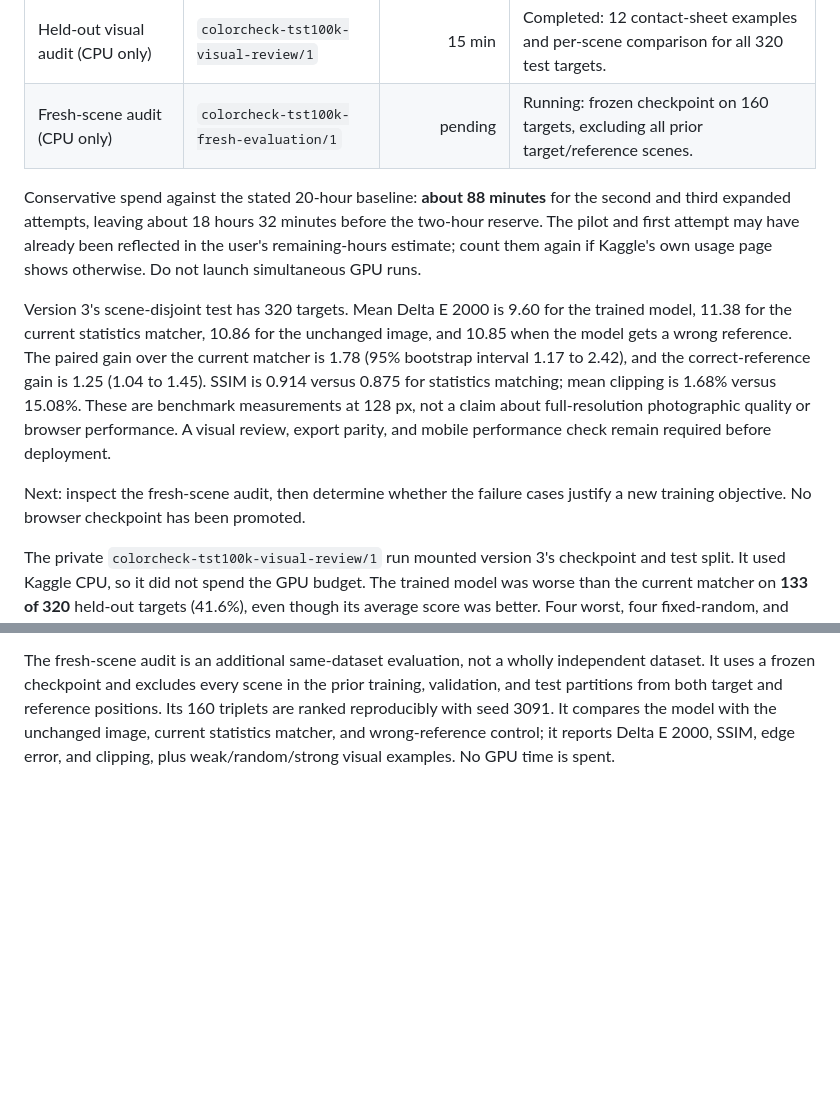
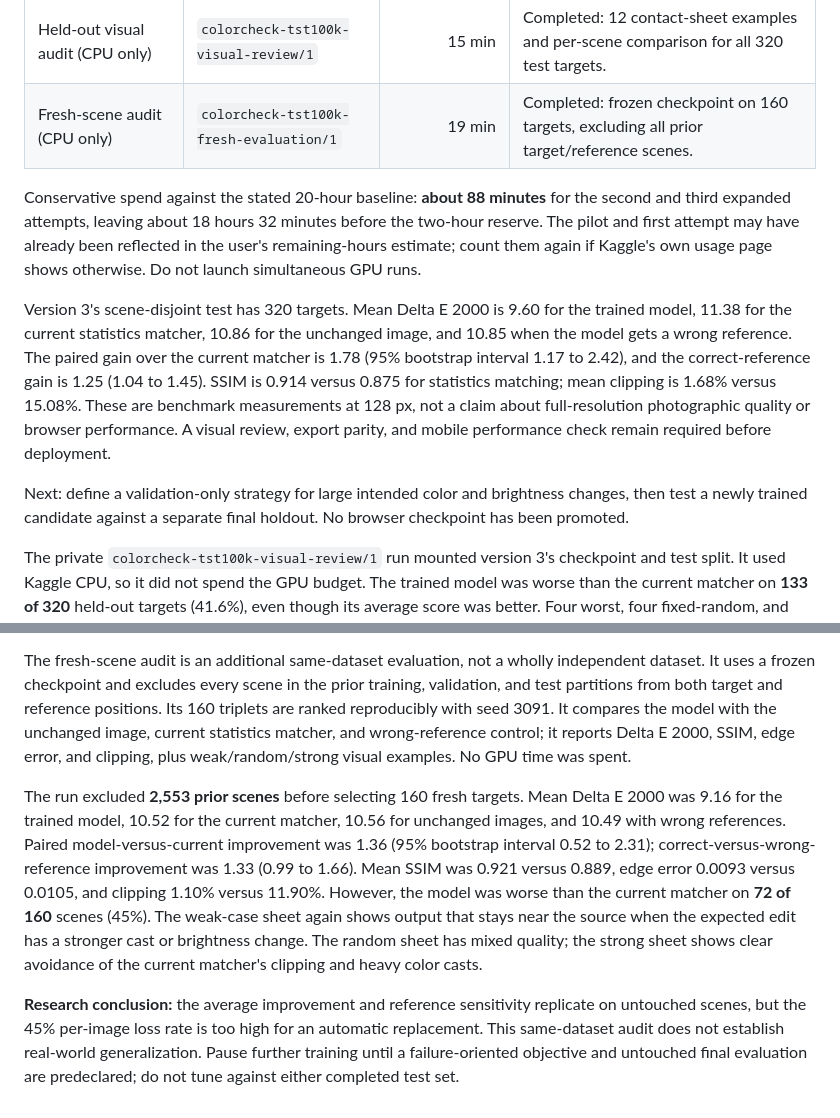
Before and after one commit to adeshp32/colorcheck, a Markdown page: docs/reference-matcher-run-log.md, 2 parts joined by grey strips. Rendered like a GitHub page; blank space fills up the shorter version.

Commit message:
research: record untouched-scene evaluation

```diff
--- a/docs/reference-matcher-run-log.md
+++ b/docs/reference-matcher-run-log.md
@@ -13,7 +13,7 @@ are estimates rather than billing records. The user's October 23 estimate of
 | Expanded validation, second attempt | `colorcheck-tst100k-expanded-validation/2` |           13 min | Stopped before training: upstream image host returned HTTP 429.                             |
 | Expanded validation, paced attempt  | `colorcheck-tst100k-expanded-validation/3` |           75 min | Completed: 1024/160/320 pairs; all three predeclared color gates passed.                    |
 | Held-out visual audit (CPU only)    | `colorcheck-tst100k-visual-review/1`       |           15 min | Completed: 12 contact-sheet examples and per-scene comparison for all 320 test targets.     |
-| Fresh-scene audit (CPU only)        | `colorcheck-tst100k-fresh-evaluation/1`    |          pending | Running: frozen checkpoint on 160 targets, excluding all prior target/reference scenes.     |
+| Fresh-scene audit (CPU only)        | `colorcheck-tst100k-fresh-evaluation/1`    |           19 min | Completed: frozen checkpoint on 160 targets, excluding all prior target/reference scenes.   |
 
 Conservative spend against the stated 20-hour baseline: **about 88 minutes**
 for the second and third expanded attempts, leaving about 18 hours 32 minutes
@@ -31,8 +31,9 @@ are benchmark measurements at 128 px, not a claim about full-resolution
 photographic quality or browser performance. A visual review, export parity,
 and mobile performance check remain required before deployment.
 
-Next: inspect the fresh-scene audit, then determine whether the failure cases
-justify a new training objective. No browser checkpoint has been promoted.
+Next: define a validation-only strategy for large intended color and brightness
+changes, then test a newly trained candidate against a separate final holdout.
+No browser checkpoint has been promoted.
 
 The private `colorcheck-tst100k-visual-review/1` run mounted version 3's
 checkpoint and test split. It used Kaggle CPU, so it did not spend the GPU
@@ -57,4 +58,23 @@ the prior training, validation, and test partitions from both target and
 reference positions. Its 160 triplets are ranked reproducibly with seed 3091.
 It compares the model with the unchanged image, current statistics matcher,
 and wrong-reference control; it reports Delta E 2000, SSIM, edge error, and
-clipping, plus weak/random/strong visual examples. No GPU time is spent.
+clipping, plus weak/random/strong visual examples. No GPU time was spent.
+
+The run excluded **2,553 prior scenes** before selecting 160 fresh targets.
+Mean Delta E 2000 was 9.16 for the trained model, 10.52 for the current
+matcher, 10.56 for unchanged images, and 10.49 with wrong references. Paired
+model-versus-current improvement was 1.36 (95% bootstrap interval 0.52 to
+2.31); correct-versus-wrong-reference improvement was 1.33 (0.99 to 1.66).
+Mean SSIM was 0.921 versus 0.889, edge error 0.0093 versus 0.0105, and
+clipping 1.10% versus 11.90%. However, the model was worse than the current
+matcher on **72 of 160** scenes (45%). The weak-case sheet again shows output
+that stays near the source when the expected edit has a stronger cast or
+brightness change. The random sheet has mixed quality; the strong sheet shows
+clear avoidance of the current matcher's clipping and heavy color casts.
+
+**Research conclusion:** the average improvement and reference sensitivity
+replicate on untouched scenes, but the 45% per-image loss rate is too high for
+an automatic replacement. This same-dataset audit does not establish
+real-world generalization. Pause further training until a failure-oriented
+objective and untouched final evaluation are predeclared; do not tune against
+either completed test set.
```
